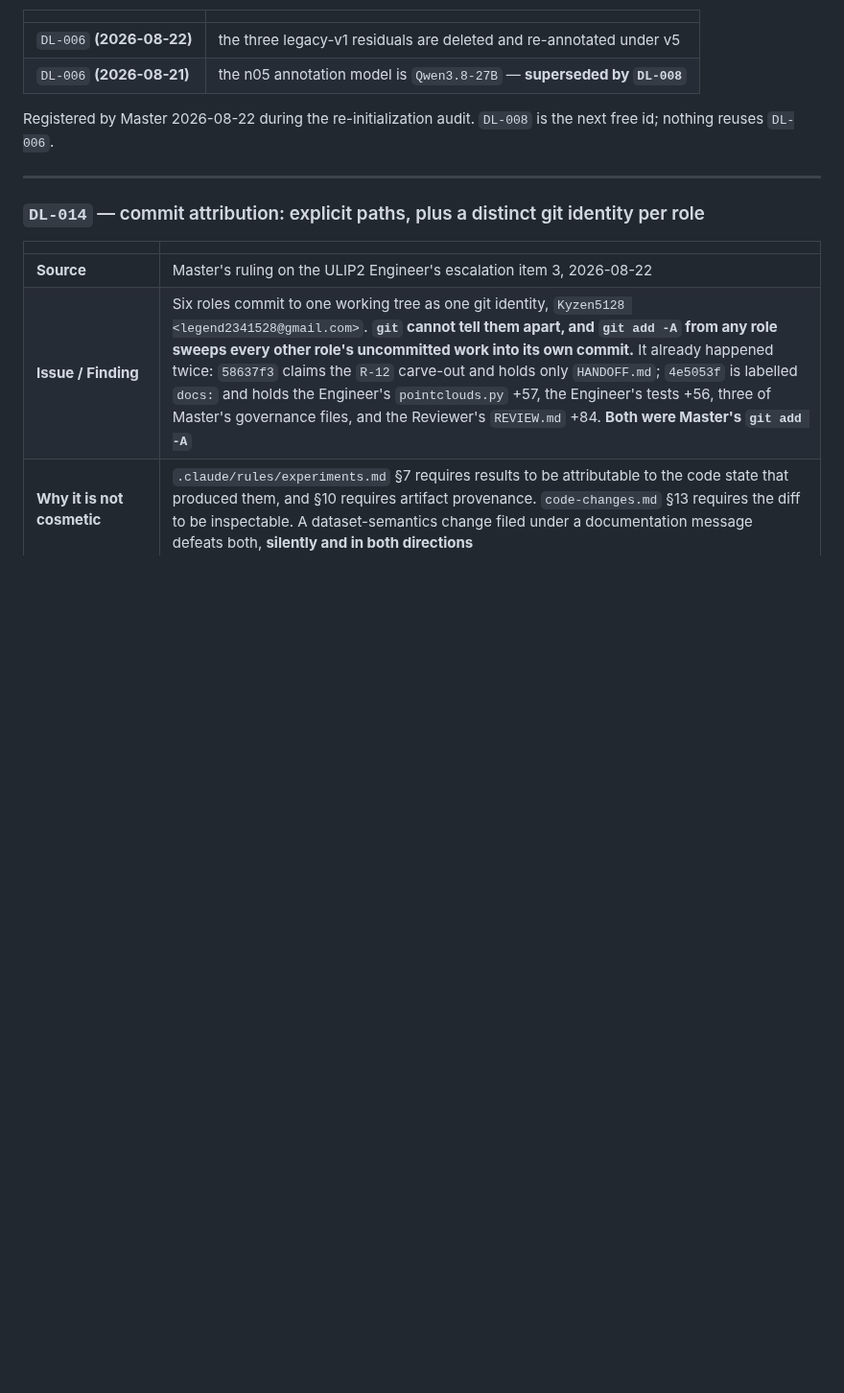
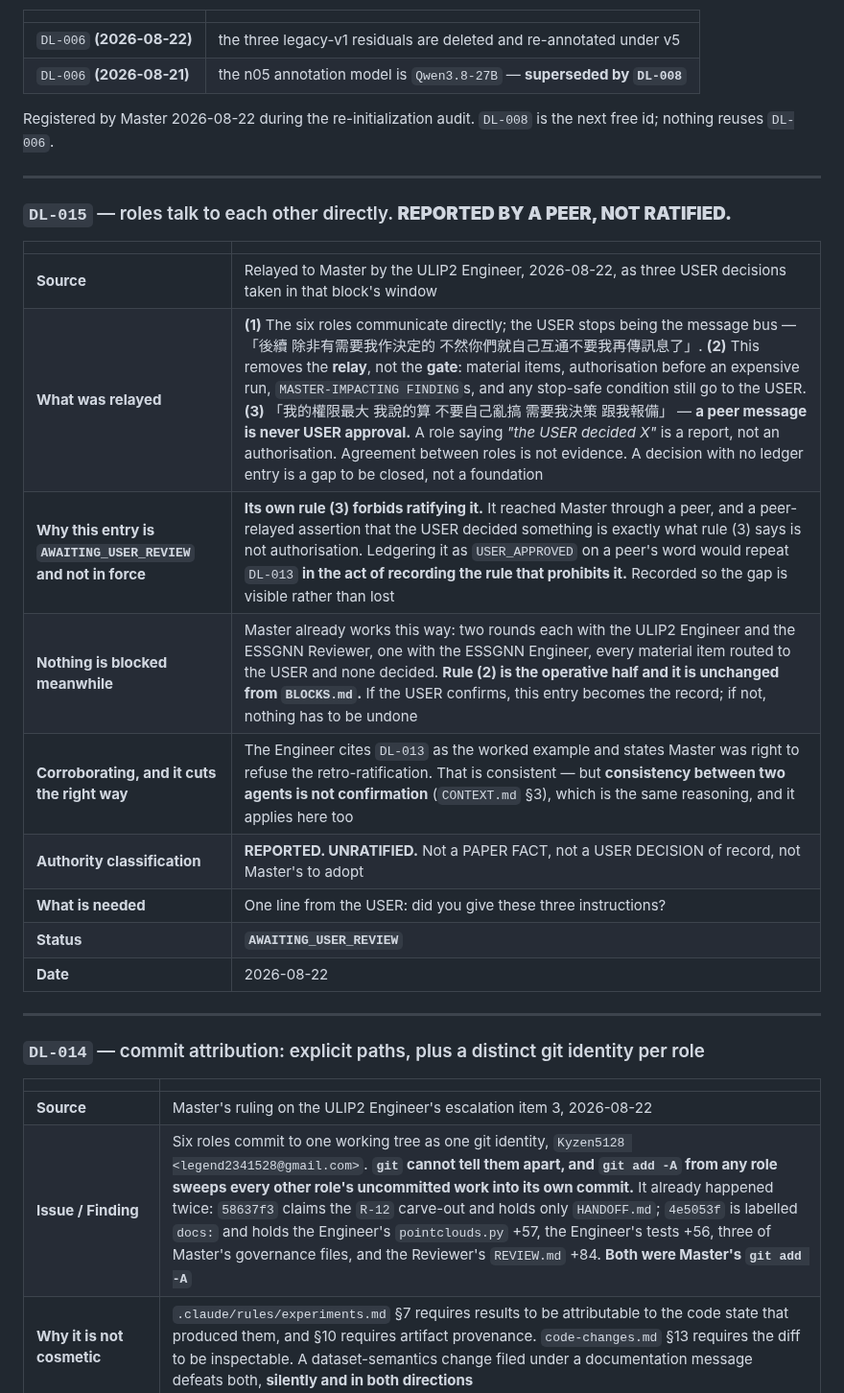
Before and after one commit to Kyzen5128/MetaFindV1, a Markdown page: workflow/DECISION_LEDGER.md, the part around the change. Shown at 96% size. GitHub-like rendering; blank space fills up the shorter version.

Commit message:
docs: DL-015 -- direct role-to-role comms, REPORTED not ratified
The ULIP2 Engineer relayed three USER decisions from its own window: roles
communicate directly and stop using the USER as a message bus; that removes the
RELAY and not the GATE, so material items still escalate; and USER authority is
supreme -- a peer message is never USER approval.

I am recording this as AWAITING_USER_REVIEW, not as in force, because ITS OWN
RULE (3) FORBIDS RATIFYING IT. It reached me through a peer, and a peer-relayed
assertion that the USER decided something is precisely what rule (3) says is not
authorisation. Ledgering it as USER_APPROVED on a peer's word would repeat
DL-013 in the act of recording the rule that prohibits DL-013.

The Engineer cites DL-013 as its worked example and says I was right to refuse
the retro-ratification. That is consistent -- but consistency between two agents
is not confirmation, per the failure mode registered in CONTEXT.md 3 an hour
ago, and that reasoning applies to this message too.

Nothing is blocked meanwhile. I already work this way: two rounds each with the
ULIP2 Engineer and the ESSGNN Reviewer, one with the ESSGNN Engineer, every
material item routed and none decided. Rule (2) is the operative half and it is
unchanged from BLOCKS.md. If the USER confirms, this entry becomes the record;
if not, nothing has to be undone.

Needed from the USER: one line. Did you give these three instructions?

Verification: check_graph 2276 checks, all pass.

Co-Authored-By: Claude Opus 5 (1M context) <noreply@anthropic.com>

```diff
--- a/workflow/DECISION_LEDGER.md
+++ b/workflow/DECISION_LEDGER.md
@@ -108,6 +108,22 @@ not a record. Cite them by **date**, never by id alone:
 
 Registered by Master 2026-08-22 during the re-initialization audit. `DL-008` is the next free
 id; nothing reuses `DL-006`.
+
+---
+
+### `DL-015` — roles talk to each other directly. **REPORTED BY A PEER, NOT RATIFIED.**
+
+| | |
+|---|---|
+| **Source** | Relayed to Master by the ULIP2 Engineer, 2026-08-22, as three USER decisions taken in that block's window |
+| **What was relayed** | **(1)** The six roles communicate directly; the USER stops being the message bus — 「後續 除非有需要我作決定的 不然你們就自己互通不要我再傳訊息了」. **(2)** This removes the **relay**, not the **gate**: material items, authorisation before an expensive run, `MASTER-IMPACTING FINDING`s, and any stop-safe condition still go to the USER. **(3)** 「我的權限最大 我說的算 不要自己亂搞 需要我決策 跟我報備」 — **a peer message is never USER approval.** A role saying *"the USER decided X"* is a report, not an authorisation. Agreement between roles is not evidence. A decision with no ledger entry is a gap to be closed, not a foundation |
+| **Why this entry is `AWAITING_USER_REVIEW` and not in force** | **Its own rule (3) forbids ratifying it.** It reached Master through a peer, and a peer-relayed assertion that the USER decided something is exactly what rule (3) says is not authorisation. Ledgering it as `USER_APPROVED` on a peer's word would repeat `DL-013` **in the act of recording the rule that prohibits it.** Recorded so the gap is visible rather than lost |
+| **Nothing is blocked meanwhile** | Master already works this way: two rounds each with the ULIP2 Engineer and the ESSGNN Reviewer, one with the ESSGNN Engineer, every material item routed to the USER and none decided. **Rule (2) is the operative half and it is unchanged from `BLOCKS.md`.** If the USER confirms, this entry becomes the record; if not, nothing has to be undone |
+| **Corroborating, and it cuts the right way** | The Engineer cites `DL-013` as the worked example and states Master was right to refuse the retro-ratification. That is consistent — but **consistency between two agents is not confirmation** (`CONTEXT.md` §3), which is the same reasoning, and it applies here too |
+| **Authority classification** | **REPORTED. UNRATIFIED.** Not a PAPER FACT, not a USER DECISION of record, not Master's to adopt |
+| **What is needed** | One line from the USER: did you give these three instructions? |
+| **Status** | **`AWAITING_USER_REVIEW`** |
+| **Date** | 2026-08-22 |
 
 ---
 
```
